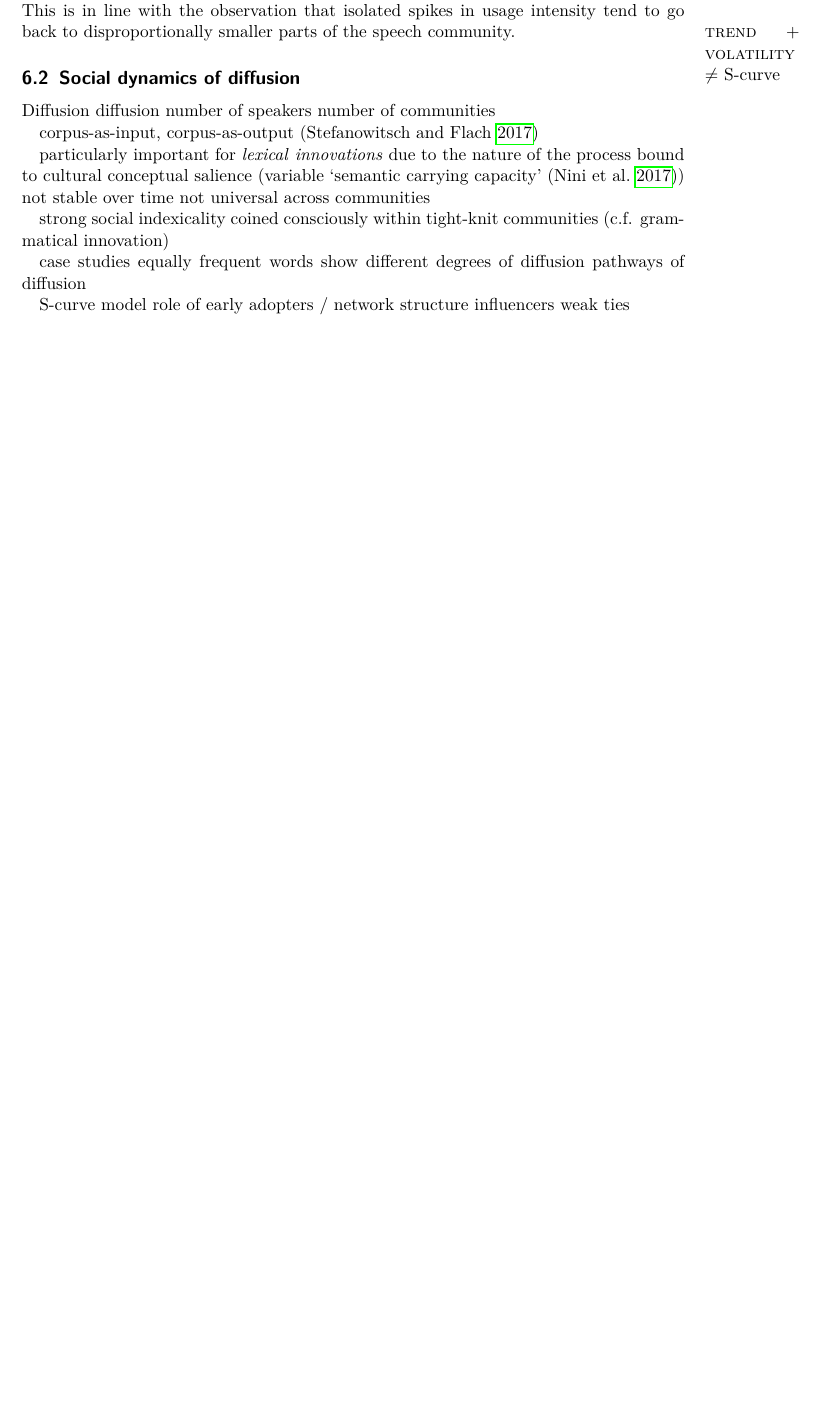
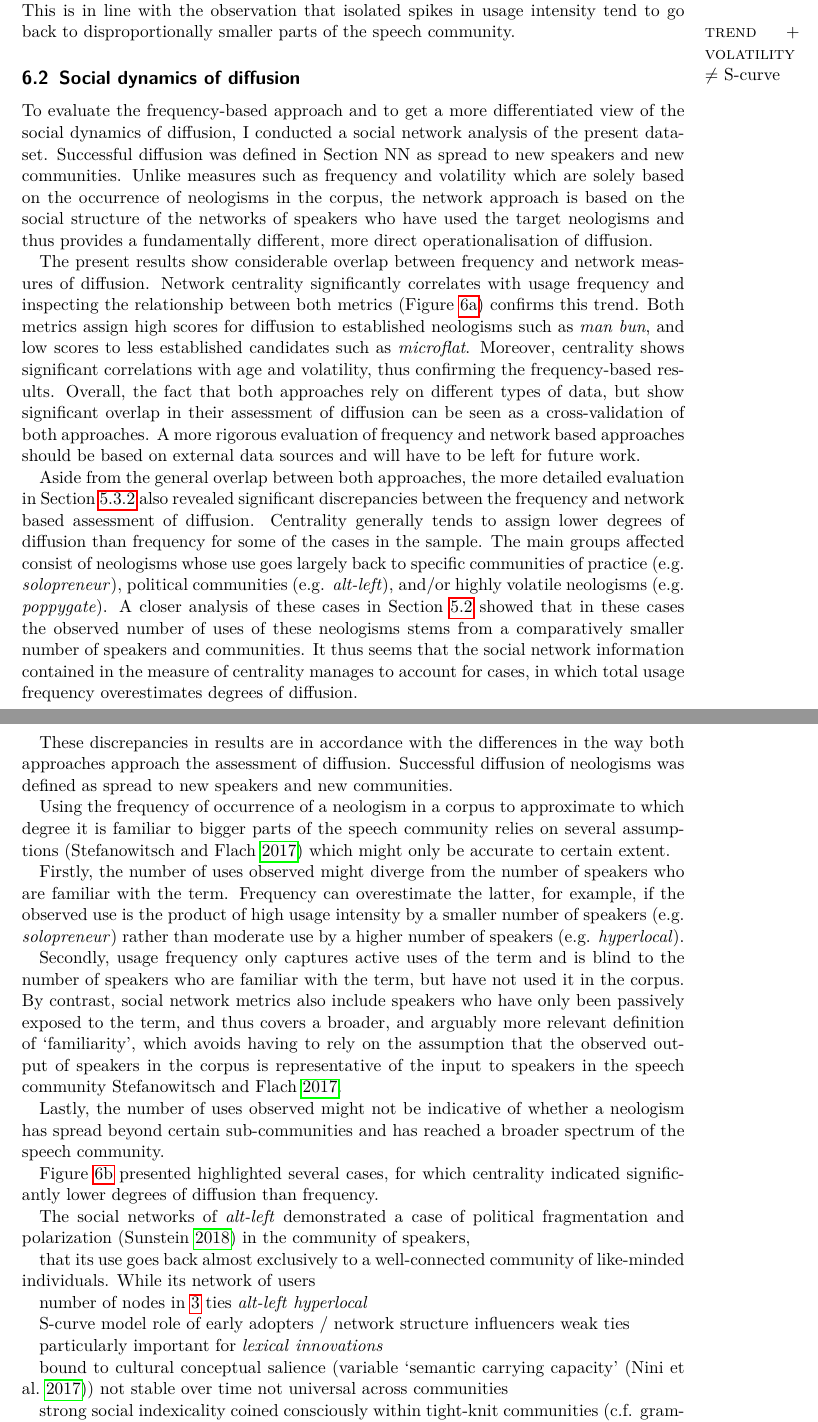
Before and after one commit to wuqui/sna, a LaTeX paper (doc/sna.tex): part of page 31 of 35 before the commit and two parts of pages 31 and 32 of 36 after it, the two joined at a grey line, cut so that both start at the same text, the shorter picture padded with empty space. Compiled offline with pdfLaTeX.

Commit message:
continue disc/sna/discrep

```diff
--- a/doc/sna.tex
+++ b/doc/sna.tex
@@ -766,22 +767,32 @@ The paper is structured as follows. Section 2 presents an overview of previous a
 
   \subsection{Social dynamics of diffusion}
 
-    Diffusion
-    diffusion
-      number of speakers
-      number of communities
+    To evaluate the frequency-based approach and to get a more differentiated view of the social dynamics of diffusion, I conducted a social network analysis of the present dataset. Successful diffusion was defined in Section~NN as spread to new speakers and new communities. Unlike measures such as frequency and volatility which are solely based on the occurrence of neologisms in the corpus, the network approach is based on the social structure of the networks of speakers who have used the target neologisms and thus provides a fundamentally different, more direct operationalisation of diffusion.
 
-    corpus-as-input, corpus-as-output \parencite{Stefanowitsch2017CorpusbasedPerspective}
+    The present results show considerable overlap between frequency and network measures of diffusion. Network centrality significantly correlates with usage frequency and inspecting the relationship between both metrics (Figure~\ref{subfig:cent-vs-freq_sample}) confirms this trend. Both metrics assign high scores for diffusion to established neologisms such as \ol{man bun}, and low scores to less established candidates such as \ol{microflat}. Moreover, centrality shows significant correlations with age and volatility, thus confirming the frequency-based results. Overall, the fact that both approaches rely on different types of data, but show significant overlap in their assessment of diffusion can be seen as a cross-validation of both approaches. A more rigorous evaluation of frequency and network based approaches should be based on external data sources and will have to be left for future work.
 
-    particularly important for \emph{lexical} \emph{innovations} due to the nature of the process
-        bound to cultural conceptual salience (variable \enquote{semantic carrying capacity}~\parencite{Nini2017ApplicationGrowth})
-          not stable over time
-          not universal across communities
+    Aside from the general overlap between both approaches, the more detailed evaluation in Section~\ref{subsec:cent-vs-freq_deviations} also revealed significant discrepancies between the frequency and network based assessment of diffusion. Centrality generally tends to assign lower degrees of diffusion than frequency for some of the cases in the sample. The main groups affected consist of neologisms whose use goes largely back to specific communities of practice (e.g. \ol{solopreneur}), political communities (e.g. \ol{alt-left}), and/or highly volatile neologisms (e.g. \ol{poppygate}). A closer analysis of these cases in Section~\ref{subsec:sna} showed that in these cases the observed number of uses of these neologisms stems from a comparatively smaller number of speakers and communities. It thus seems that the social network information contained in the measure of centrality manages to account for cases, in which total usage frequency overestimates degrees of diffusion.
 
-        strong social indexicality
-        coined consciously within tight-knit communities (c.f. grammatical innovation)
+    These discrepancies in results are in accordance with the differences in the way both approaches approach the assessment of diffusion. Successful diffusion of neologisms was defined as spread to new speakers and new communities.
 
-    case studies
-      equally frequent words show different
-        degrees of diffusion
-        pathways of diffusion
+    Using the frequency of occurrence of a neologism in a corpus to approximate to which degree it is familiar to bigger parts of the speech community relies on several assumptions~\parencite{Stefanowitsch2017CorpusbasedPerspective} which might only be accurate to certain extent.
+
+    Firstly, the number of uses observed might diverge from the number of speakers who are familiar with the term. Frequency can overestimate the latter, for example, if the observed use is the product of high usage intensity by a smaller number of speakers (e.g. \ol{solopreneur}) rather than moderate use by a higher number of speakers (e.g. \ol{hyperlocal}).
+
+    Secondly, usage frequency only captures active uses of the term and is blind to the number of speakers who are familiar with the term, but have not used it in the corpus. By contrast, social network metrics also include speakers who have only been passively exposed to the term, and thus covers a broader, and arguably more relevant definition of \enquote{familiarity}, which avoids having to rely on the assumption that the observed output of speakers in the corpus is representative of the input to speakers in the speech community~\cite{Stefanowitsch2017CorpusbasedPerspective}.
+
+    Lastly, the number of uses observed might not be indicative of whether a neologism has spread beyond certain sub-communities and has reached a broader spectrum of the speech community.
+
+    Figure~\ref{subfig:cent-vs-freq_cases} presented highlighted several cases, for which centrality indicated significantly lower degrees of diffusion than frequency.
+
+    The social networks of \ol{alt-left} demonstrated a case of political fragmentation and polarization~\parencite{Sunstein2018RepublicDivided} in the community of speakers,
+
+
+
+    that its use goes back almost exclusively to a well-connected community of like-minded individuals. While its network of users
+
+
+    number of nodes in \ref{fig:net_last_cases}
+    ties
+      \ol{alt-left}
+      \ol{hyperlocal}
@@ -797 +808,9 @@ The paper is structured as follows. Section 2 presents an overview of previous a
 
+    particularly important for \emph{lexical} \emph{innovations}
+
+      bound to cultural conceptual salience (variable \enquote{semantic carrying capacity}~\parencite{Nini2017ApplicationGrowth})
+        not stable over time
+        not universal across communities
+
+      strong social indexicality
+      coined consciously within tight-knit communities (c.f. grammatical innovation)
```
Also changed, not shown: doc/sna.tex (11 more changed lines).
